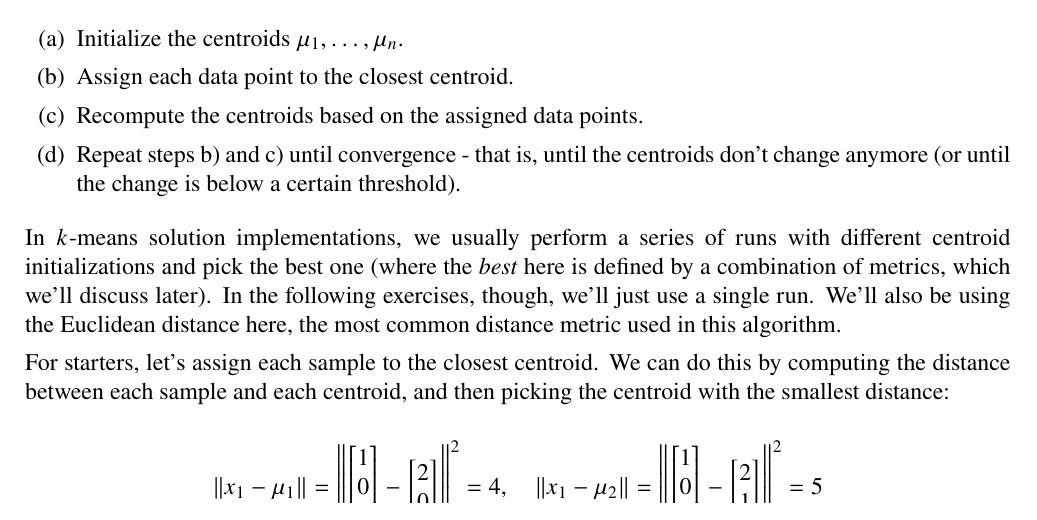
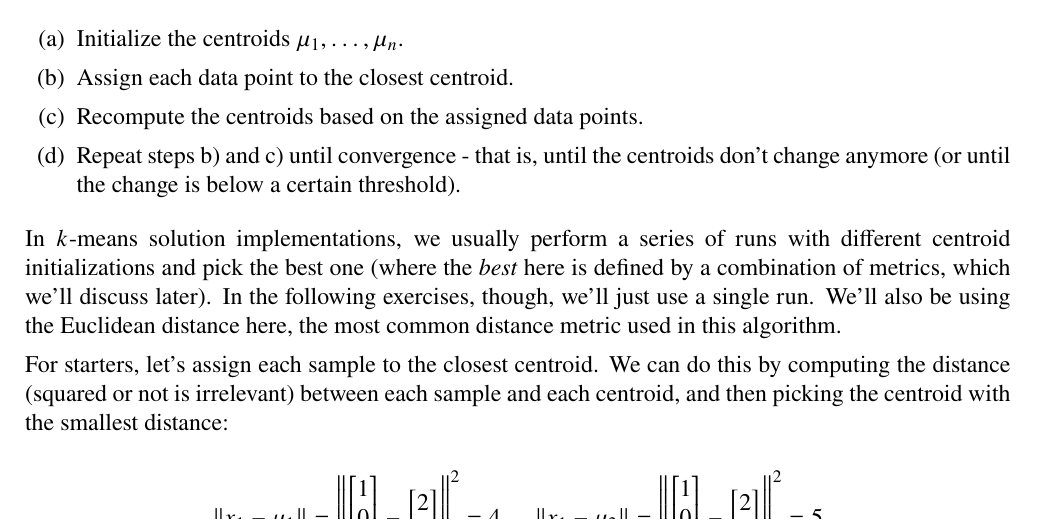
Before and after one commit to randomicecube/ml-exercises, a LaTeX document (p9/p9.tex): part of page 1 of 13, cut so that both start at the same text. Compiled offline with pdfLaTeX.

Commit message:
9: clarify square distance usage

```diff
--- a/p9/p9.tex
+++ b/p9/p9.tex
@@ -99,7 +99,7 @@
   the most common distance metric used in this algorithm.
 
   For starters, let's assign each sample to the closest centroid. We can do this by computing
-  the distance between each sample and each centroid, and then picking the centroid with the
+  the distance (squared or not is irrelevant) between each sample and each centroid, and then picking the centroid with the
   smallest distance:
 
   \begin{equation*}
```
Also changed, not shown: p9/p9.pdf.
